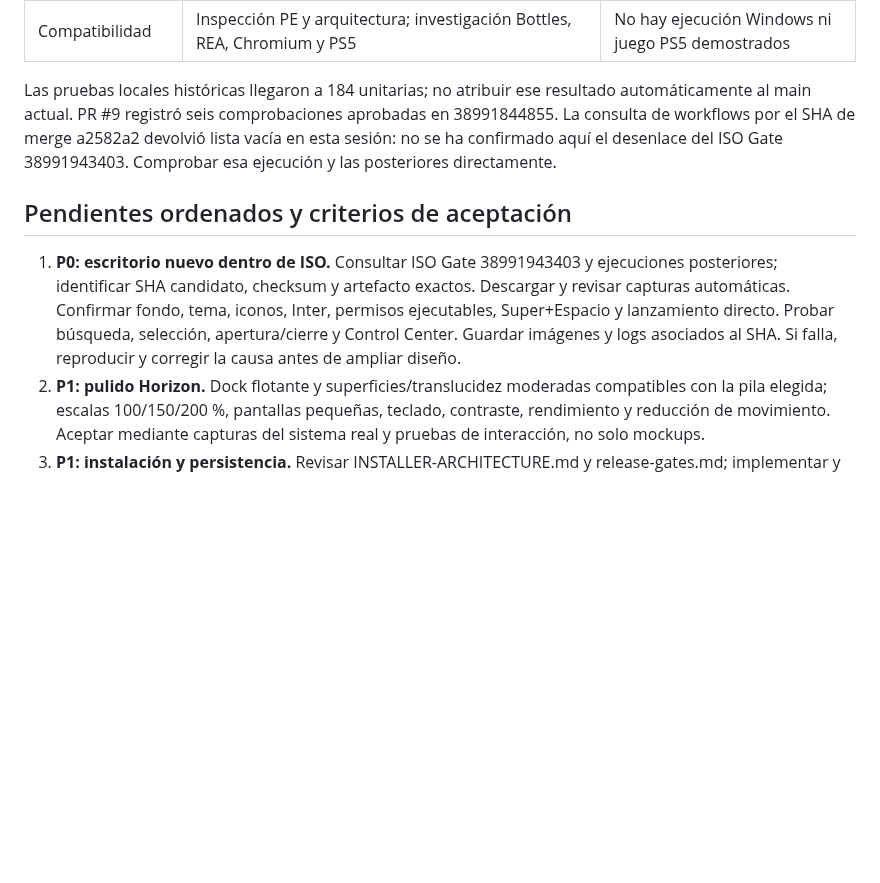
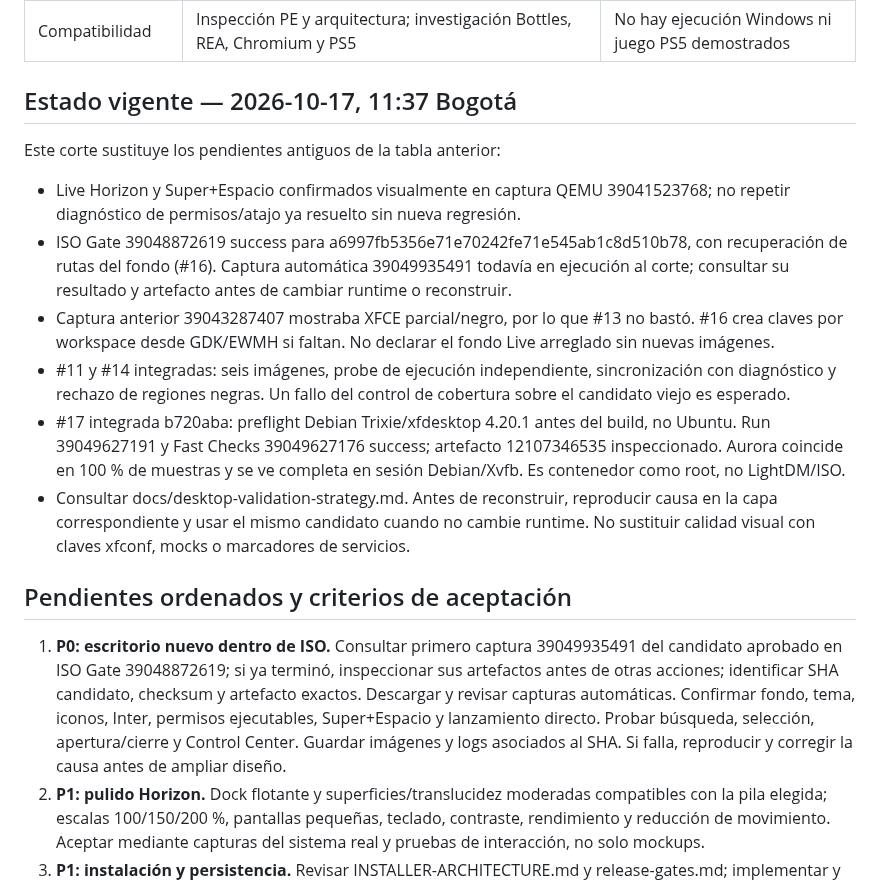
Before and after one commit to CmdOS-system/Nexus-os, a Markdown page: docs/AI-HANDOFF.md, the part around the change. GitHub-like rendering; blank space fills up the shorter version.

Commit message:
docs: refresh portable handoff with verified Debian gate and exact next capture

```diff
--- a/docs/AI-HANDOFF.md
+++ b/docs/AI-HANDOFF.md
@@ -28,11 +28,19 @@ Distribución Linux propia, fácil de instalar y usar, escritorio Horizon cuidad
 | Recuperación | Modelos A/B, metadatos y simulaciones | Rollback instalado y cadena de confianza pendientes |
 | Compatibilidad | Inspección PE y arquitectura; investigación Bottles, REA, Chromium y PS5 | No hay ejecución Windows ni juego PS5 demostrados |
 
-Las pruebas locales históricas llegaron a 184 unitarias; no atribuir ese resultado automáticamente al main actual. PR #9 registró seis comprobaciones aprobadas en 38991844855. La consulta de workflows por el SHA de merge a2582a2 devolvió lista vacía en esta sesión: no se ha confirmado aquí el desenlace del ISO Gate 38991943403. Comprobar esa ejecución y las posteriores directamente.
+## Estado vigente — 2026-10-17, 11:37 Bogotá
+
+Este corte sustituye los pendientes antiguos de la tabla anterior:
+- Live Horizon y Super+Espacio confirmados visualmente en captura QEMU 39041523768; no repetir diagnóstico de permisos/atajo ya resuelto sin nueva regresión.
+- ISO Gate 39048872619 success para a6997fb5356e71e70242fe71e545ab1c8d510b78, con recuperación de rutas del fondo (#16). Captura automática 39049935491 todavía en ejecución al corte; consultar su resultado y artefacto antes de cambiar runtime o reconstruir.
+- Captura anterior 39043287407 mostraba XFCE parcial/negro, por lo que #13 no bastó. #16 crea claves por workspace desde GDK/EWMH si faltan. No declarar el fondo Live arreglado sin nuevas imágenes.
+- #11 y #14 integradas: seis imágenes, probe de ejecución independiente, sincronización con diagnóstico y rechazo de regiones negras. Un fallo del control de cobertura sobre el candidato viejo es esperado.
+- #17 integrada b720aba: preflight Debian Trixie/xfdesktop 4.20.1 antes del build, no Ubuntu. Run 39049627191 y Fast Checks 39049627176 success; artefacto 12107346535 inspeccionado. Aurora coincide en 100 % de muestras y se ve completa en sesión Debian/Xvfb. Es contenedor como root, no LightDM/ISO.
+- Consultar docs/desktop-validation-strategy.md. Antes de reconstruir, reproducir causa en la capa correspondiente y usar el mismo candidato cuando no cambie runtime. No sustituir calidad visual con claves xfconf, mocks o marcadores de servicios.
 
 ## Pendientes ordenados y criterios de aceptación
 
-1. **P0: escritorio nuevo dentro de ISO.** Consultar ISO Gate 38991943403 y ejecuciones posteriores; identificar SHA candidato, checksum y artefacto exactos. Descargar y revisar capturas automáticas. Confirmar fondo, tema, iconos, Inter, permisos ejecutables, Super+Espacio y lanzamiento directo. Probar búsqueda, selección, apertura/cierre y Control Center. Guardar imágenes y logs asociados al SHA. Si falla, reproducir y corregir la causa antes de ampliar diseño.
+1. **P0: escritorio nuevo dentro de ISO.** Consultar primero captura 39049935491 del candidato aprobado en ISO Gate 39048872619; si ya terminó, inspeccionar sus artefactos antes de otras acciones; identificar SHA candidato, checksum y artefacto exactos. Descargar y revisar capturas automáticas. Confirmar fondo, tema, iconos, Inter, permisos ejecutables, Super+Espacio y lanzamiento directo. Probar búsqueda, selección, apertura/cierre y Control Center. Guardar imágenes y logs asociados al SHA. Si falla, reproducir y corregir la causa antes de ampliar diseño.
 2. **P1: pulido Horizon.** Dock flotante y superficies/translucidez moderadas compatibles con la pila elegida; escalas 100/150/200 %, pantallas pequeñas, teclado, contraste, rendimiento y reducción de movimiento. Aceptar mediante capturas del sistema real y pruebas de interacción, no solo mockups.
 3. **P1: instalación y persistencia.** Revisar INSTALLER-ARCHITECTURE.md y release-gates.md; implementar y probar exclusivamente con QCOW2 desechable. Instalar, apagar, retirar ISO, arrancar por UEFI desde disco, crear datos, reiniciar y demostrar persistencia. Registrar particiones, logs y checksum. No tocar discos físicos o EFI del host.
 4. **P1: IA en sistema.** Repetir proveedor/CLI real dentro de ISO o sistema instalado; configurar modelo guardado, verificar privacidad y errores. Después conversación gráfica, voz, cancelación y acciones autorizadas con auditoría. No guardar claves en git/logs.
```
